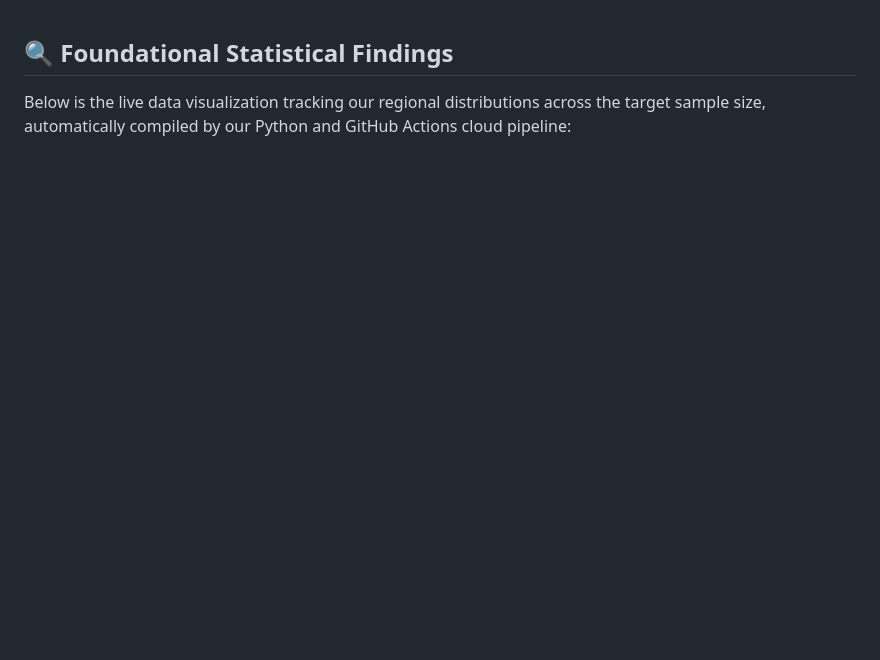
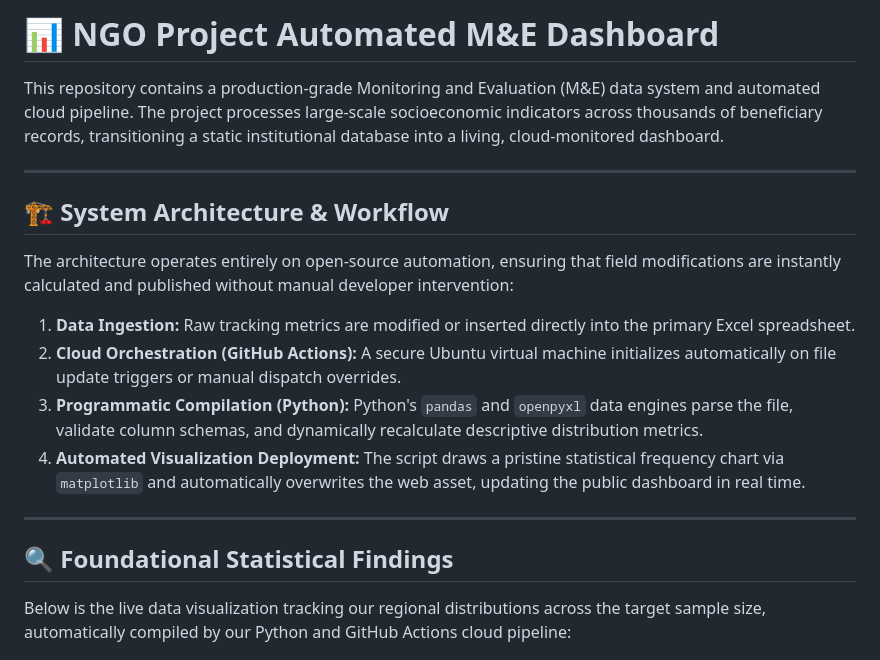
Before and after one commit to AliulAnowar/live-data-visualization, a Markdown page: README.md, the part around one of its changes. Rendered like a GitHub page; blank space fills up the shorter version.

```diff
--- a/README.md
+++ b/README.md
@@ -1,4 +1,22 @@
+# 📊 NGO Project Automated M&E Dashboard
+
+This repository contains a production-grade Monitoring and Evaluation (M&E) data system and automated cloud pipeline. The project processes large-scale socioeconomic indicators across thousands of beneficiary records, transitioning a static institutional database into a living, cloud-monitored dashboard.
+
+---
+
+## 🏗️ System Architecture & Workflow
+
+The architecture operates entirely on open-source automation, ensuring that field modifications are instantly calculated and published without manual developer intervention:
+
+1. **Data Ingestion:** Raw tracking metrics are modified or inserted directly into the primary Excel spreadsheet.
+2. **Cloud Orchestration (GitHub Actions):** A secure Ubuntu virtual machine initializes automatically on file update triggers or manual dispatch overrides.
+3. **Programmatic Compilation (Python):** Python's `pandas` and `openpyxl` data engines parse the file, validate column schemas, and dynamically recalculate descriptive distribution metrics.
+4. **Automated Visualization Deployment:** The script draws a pristine statistical frequency chart via `matplotlib` and automatically overwrites the web asset, updating the public dashboard in real time.
+
+---
+
 ## 🔍 Foundational Statistical Findings
+
 Below is the live data visualization tracking our regional distributions across the target sample size, automatically compiled by our Python and GitHub Actions cloud pipeline:
 
 ![District Distribution Chart](district_chart.png)
```
Also changed, not shown: other parts of README.md (+12 -15 lines).
